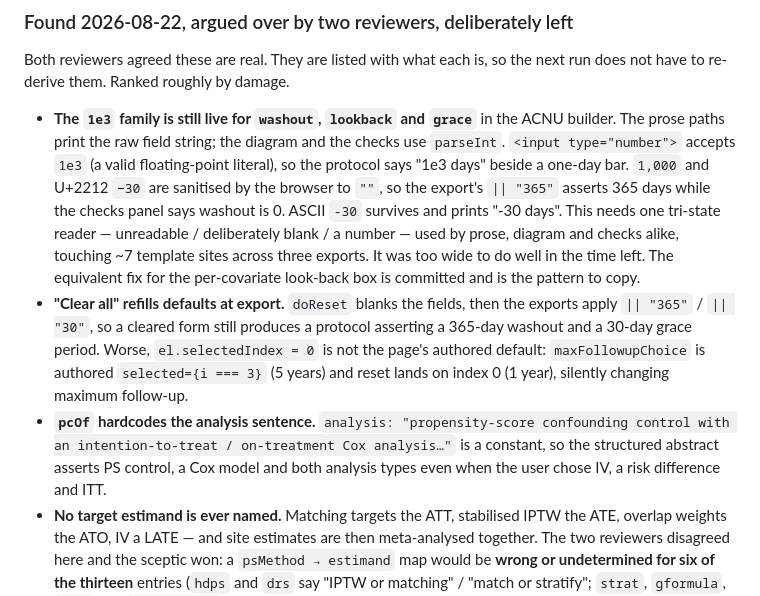
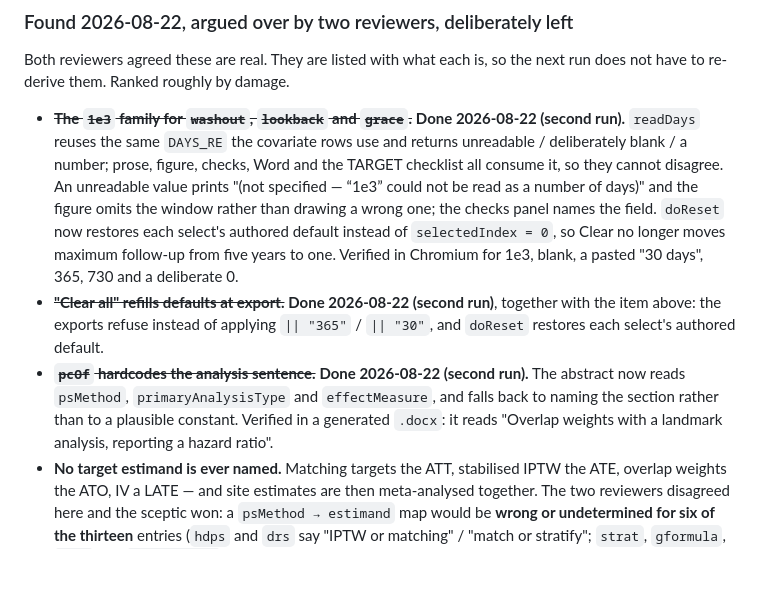
Before and after one commit to danielhttsai/danielhttsai.github.io, a Markdown page: docs/AGENT_BRIEF.md, the part around one of its changes. GitHub-like rendering; blank space fills up the shorter version.

```diff
--- a/docs/AGENT_BRIEF.md
+++ b/docs/AGENT_BRIEF.md
@@ -160,27 +160,24 @@ The cloud sandbox's egress proxy is far more restrictive than it looks.
 Both reviewers agreed these are real. They are listed with what each is, so the
 next run does not have to re-derive them. Ranked roughly by damage.
 
-- **The `1e3` family is still live for `washout`, `lookback` and `grace`** in the
-  ACNU builder. The prose paths print the raw field string; the diagram and the
-  checks use `parseInt`. `<input type="number">` accepts `1e3` (a valid
-  floating-point literal), so the protocol says "1e3 days" beside a one-day bar.
-  `1,000` and U+2212 `−30` are sanitised by the browser to `""`, so the export's
-  `|| "365"` asserts 365 days while the checks panel says washout is 0. ASCII
-  `-30` survives and prints "-30 days". This needs one tri-state reader —
-  unreadable / deliberately blank / a number — used by prose, diagram and checks
-  alike, touching ~7 template sites across three exports. It was too wide to do
-  well in the time left. The equivalent fix for the per-covariate look-back box
-  is committed and is the pattern to copy.
-- **"Clear all" refills defaults at export.** `doReset` blanks the fields, then
-  the exports apply `|| "365"` / `|| "30"`, so a cleared form still produces a
-  protocol asserting a 365-day washout and a 30-day grace period. Worse,
-  `el.selectedIndex = 0` is not the page's authored default: `maxFollowupChoice`
-  is authored `selected={i === 3}` (5 years) and reset lands on index 0 (1 year),
-  silently changing maximum follow-up.
-- **`pcOf` hardcodes the analysis sentence.** `analysis: "propensity-score
-  confounding control with an intention-to-treat / on-treatment Cox analysis…"`
-  is a constant, so the structured abstract asserts PS control, a Cox model and
-  both analysis types even when the user chose IV, a risk difference and ITT.
+- ~~**The `1e3` family for `washout`, `lookback` and `grace`.**~~ **Done
+  2026-08-22 (second run).** `readDays` reuses the same `DAYS_RE` the covariate
+  rows use and returns unreadable / deliberately blank / a number; prose, figure,
+  checks, Word and the TARGET checklist all consume it, so they cannot disagree.
+  An unreadable value prints "(not specified — “1e3” could not be read as a
+  number of days)" and the figure omits the window rather than drawing a wrong
+  one; the checks panel names the field. `doReset` now restores each select's
+  authored default instead of `selectedIndex = 0`, so Clear no longer moves
+  maximum follow-up from five years to one. Verified in Chromium for 1e3, blank,
+  a pasted "30 days", 365, 730 and a deliberate 0.
+- ~~**"Clear all" refills defaults at export.**~~ **Done 2026-08-22 (second
+  run)**, together with the item above: the exports refuse instead of applying
+  `|| "365"` / `|| "30"`, and `doReset` restores each select's authored default.
+- ~~**`pcOf` hardcodes the analysis sentence.**~~ **Done 2026-08-22 (second
+  run).** The abstract now reads `psMethod`, `primaryAnalysisType` and
+  `effectMeasure`, and falls back to naming the section rather than to a
+  plausible constant. Verified in a generated `.docx`: it reads "Overlap weights
+  with a landmark analysis, reporting a hazard ratio".
 - **No target estimand is ever named.** Matching targets the ATT, stabilised IPTW
   the ATE, overlap weights the ATO, IV a LATE — and site estimates are then
   meta-analysed together. The two reviewers disagreed here and the sceptic won:
```
Also changed, not shown: other parts of docs/AGENT_BRIEF.md (+58 -0 lines).
